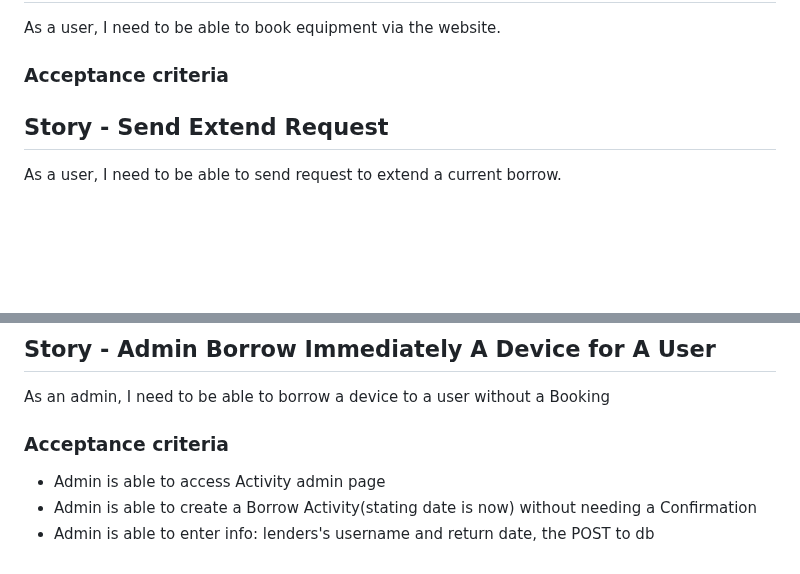
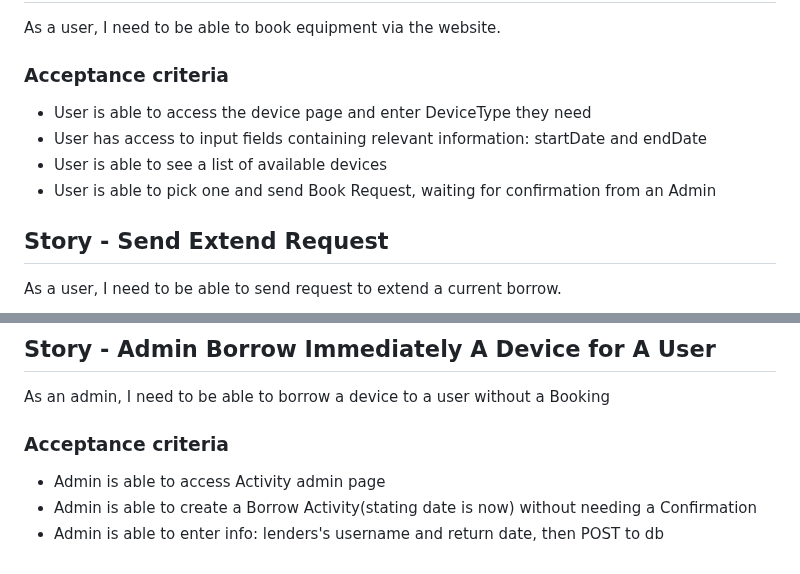
Before and after one commit to rgammelby/H3, a Markdown page: Lagerstyringsprojekt/user_stories.md, 2 parts joined by grey strips. Drawn GitHub-style; blank space fills up the shorter version.

```diff
--- a/Lagerstyringsprojekt/user_stories.md
+++ b/Lagerstyringsprojekt/user_stories.md
@@ -40,6 +40,10 @@ As a user, I need to be able to update my profile information to ensure its accu
 As a user, I need to be able to book equipment via the website.
 
  ### Acceptance criteria
+ * User is able to access the device page and enter DeviceType they need
+ * User has access to input fields containing relevant information: startDate and endDate
+ * User is able to see a list of available devices
+ * User is able to pick one and send Book Request, waiting for confirmation from an Admin
 
 ## Story - Send Extend Request
 
@@ -161,4 +165,4 @@ As a user, I need to be able to send request to extend a current borrow.
 
  * Admin is able to access Activity admin page
  * Admin is able to create a Borrow Activity(stating date is now) without needing a Confirmation
- * Admin is able to enter info: lenders's username and return date, the POST to db
+ * Admin is able to enter info: lenders's username and return date, then POST to db
```
